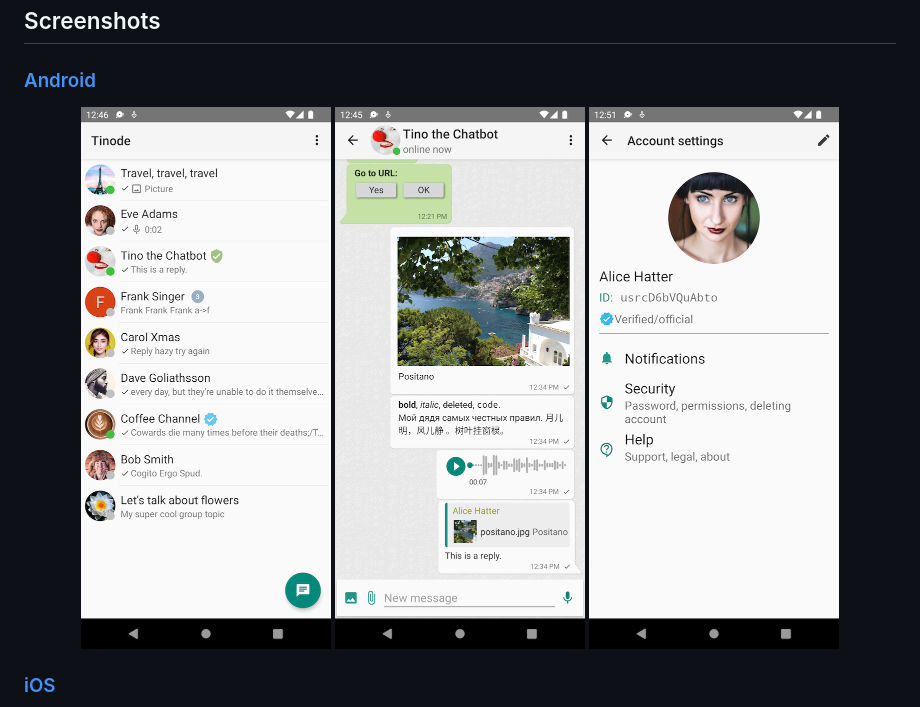
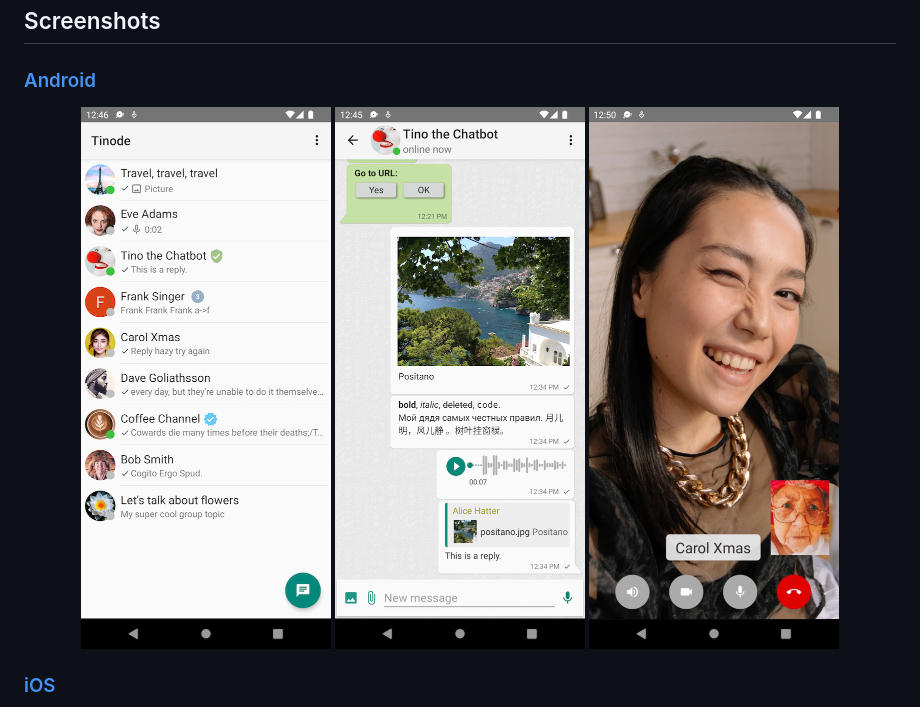
Before and after one commit to tinode/chat, a Markdown page: README.md, the part around the change. GitHub-like rendering; pictures changed too: docs/android-account.png (deleted), docs/android-video-call.png (added).

Commit message:
android screenshots updated for video call

```diff
--- a/README.md
+++ b/README.md
@@ -163,7 +163,7 @@ More translations are [welcome](docs/translations.md). Particularly interested i
 <p align="center">
 <img src="docs/android-contacts.png" alt="Android screenshot: list of chats" width=250 />
 <img src="docs/android-chat.png" alt="Android screenshot: one conversation" width=250 />
-<img src="docs/android-account.png" alt="Android screenshot: account settings" width=250 />
+<img src="docs/android-video-call.png" alt="Android screenshot: video call" width=250 />
 </p>
 
 ### [iOS](https://github.com/tinode/ios)
```
